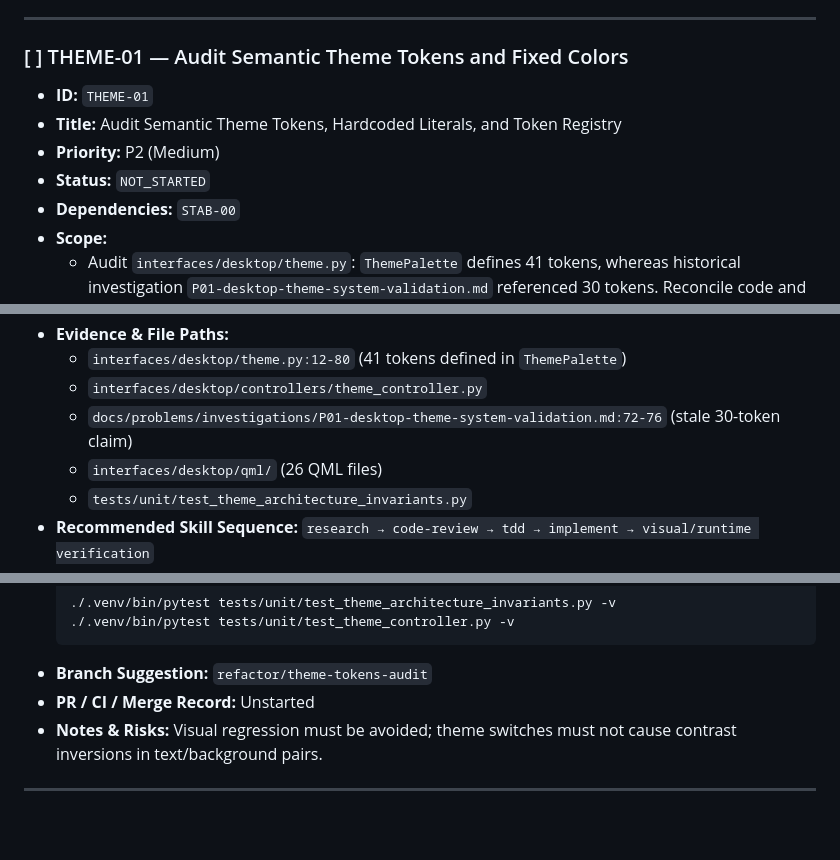
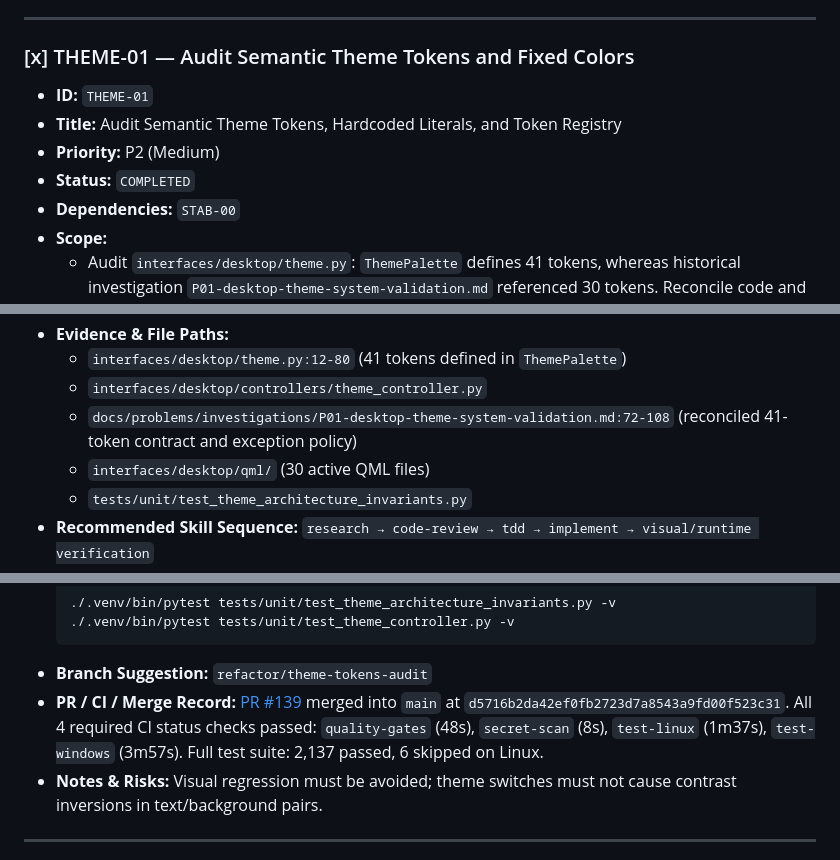
Before and after one commit to amirreza-a2a/Polpo, a Markdown page: docs/quality/stabilization-roadmap.md, 3 parts joined by grey strips. Rendered like a GitHub page; blank space fills up the shorter version.

Commit message:
docs(quality): record completion and merge evidence for THEME-01 (#139) (#140)

````diff
--- a/docs/quality/stabilization-roadmap.md
+++ b/docs/quality/stabilization-roadmap.md
@@ -349,12 +349,12 @@ flowchart TD
 
 ---
 
-### [ ] THEME-01 — Audit Semantic Theme Tokens and Fixed Colors
+### [x] THEME-01 — Audit Semantic Theme Tokens and Fixed Colors
 
 - **ID:** `THEME-01`
 - **Title:** Audit Semantic Theme Tokens, Hardcoded Literals, and Token Registry
 - **Priority:** P2 (Medium)
-- **Status:** `NOT_STARTED`
+- **Status:** `COMPLETED`
 - **Dependencies:** `STAB-00`
 - **Scope:**
   - Audit `interfaces/desktop/theme.py`: `ThemePalette` defines 41 tokens, whereas historical investigation `P01-desktop-theme-system-validation.md` referenced 30 tokens. Reconcile code and documentation.
@@ -367,8 +367,8 @@ flowchart TD
 - **Evidence & File Paths:**
   - `interfaces/desktop/theme.py:12-80` (41 tokens defined in `ThemePalette`)
   - `interfaces/desktop/controllers/theme_controller.py`
-  - `docs/problems/investigations/P01-desktop-theme-system-validation.md:72-76` (stale 30-token claim)
-  - `interfaces/desktop/qml/` (26 QML files)
+  - `docs/problems/investigations/P01-desktop-theme-system-validation.md:72-108` (reconciled 41-token contract and exception policy)
+  - `interfaces/desktop/qml/` (30 active QML files)
   - `tests/unit/test_theme_architecture_invariants.py`
 - **Recommended Skill Sequence:**
   `research → code-review → tdd → implement → visual/runtime verification`
@@ -383,7 +383,7 @@ flowchart TD
   ./.venv/bin/pytest tests/unit/test_theme_controller.py -v
   ```
 - **Branch Suggestion:** `refactor/theme-tokens-audit`
-- **PR / CI / Merge Record:** Unstarted
+- **PR / CI / Merge Record:** [PR #139](https://github.com/amirreza-a2a/Polpo/pull/139) merged into `main` at `d5716b2da42ef0fb2723d7a8543a9fd00f523c31`. All 4 required CI status checks passed: `quality-gates` (48s), `secret-scan` (8s), `test-linux` (1m37s), `test-windows` (3m57s). Full test suite: 2,137 passed, 6 skipped on Linux.
 - **Notes & Risks:** Visual regression must be avoided; theme switches must not cause contrast inversions in text/background pairs.
 
 ---
````
Also changed, not shown: other parts of docs/quality/stabilization-roadmap.md (+1 -0 lines).
